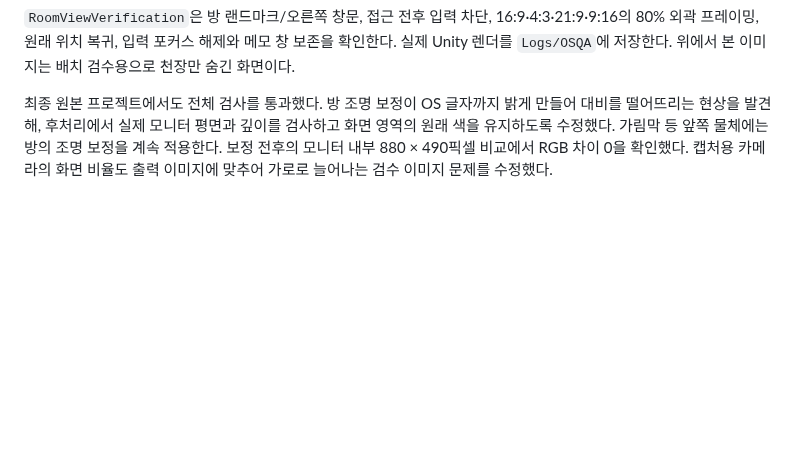
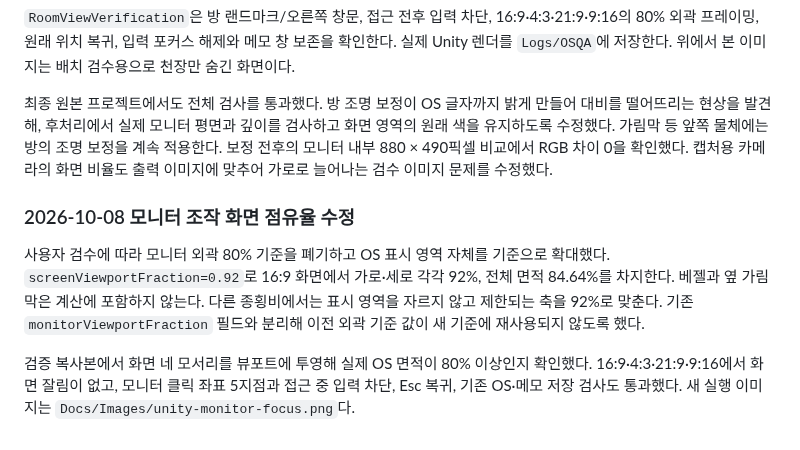
Before and after one commit to alphamon1114/pr-game, a Markdown page: Docs/DEVELOPMENT.md, the part around the change. Rendered like a GitHub page; blank space fills up the shorter version.

Commit message:
Frame the usable OS display at over 80 percent of the viewport

```diff
--- a/Docs/DEVELOPMENT.md
+++ b/Docs/DEVELOPMENT.md
@@ -88,3 +88,9 @@ Blender로 직접 구성한 대체 모델도 시험했지만 사용자가 너무
 `RoomViewVerification`은 방 랜드마크/오른쪽 창문, 접근 전후 입력 차단, 16:9·4:3·21:9·9:16의 80% 외곽 프레이밍, 원래 위치 복귀, 입력 포커스 해제와 메모 창 보존을 확인한다. 실제 Unity 렌더를 `Logs/OSQA`에 저장한다. 위에서 본 이미지는 배치 검수용으로 천장만 숨긴 화면이다.
 
 최종 원본 프로젝트에서도 전체 검사를 통과했다. 방 조명 보정이 OS 글자까지 밝게 만들어 대비를 떨어뜨리는 현상을 발견해, 후처리에서 실제 모니터 평면과 깊이를 검사하고 화면 영역의 원래 색을 유지하도록 수정했다. 가림막 등 앞쪽 물체에는 방의 조명 보정을 계속 적용한다. 보정 전후의 모니터 내부 880 × 490픽셀 비교에서 RGB 차이 0을 확인했다. 캡처용 카메라의 화면 비율도 출력 이미지에 맞추어 가로로 늘어나는 검수 이미지 문제를 수정했다.
+
+### 2026-10-08 모니터 조작 화면 점유율 수정
+
+사용자 검수에 따라 모니터 외곽 80% 기준을 폐기하고 OS 표시 영역 자체를 기준으로 확대했다. `screenViewportFraction=0.92`로 16:9 화면에서 가로·세로 각각 92%, 전체 면적 84.64%를 차지한다. 베젤과 옆 가림막은 계산에 포함하지 않는다. 다른 종횡비에서는 표시 영역을 자르지 않고 제한되는 축을 92%로 맞춘다. 기존 `monitorViewportFraction` 필드와 분리해 이전 외곽 기준 값이 새 기준에 재사용되지 않도록 했다.
+
+검증 복사본에서 화면 네 모서리를 뷰포트에 투영해 실제 OS 면적이 80% 이상인지 확인했다. 16:9·4:3·21:9·9:16에서 화면 잘림이 없고, 모니터 클릭 좌표 5지점과 접근 중 입력 차단, Esc 복귀, 기존 OS·메모 저장 검사도 통과했다. 새 실행 이미지는 `Docs/Images/unity-monitor-focus.png`다.
```
Also changed, not shown: README.md (+1 -1 lines), Docs/Images/unity-monitor-focus.png, 5 other files.
